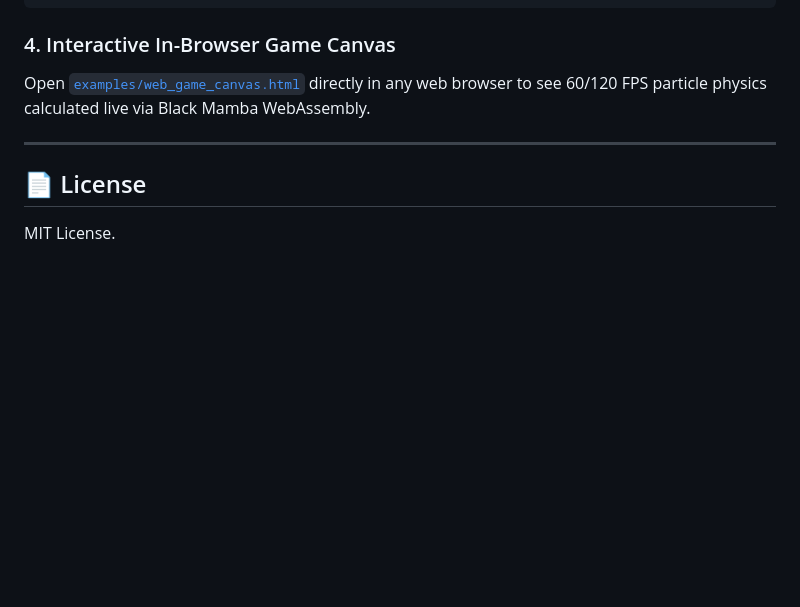
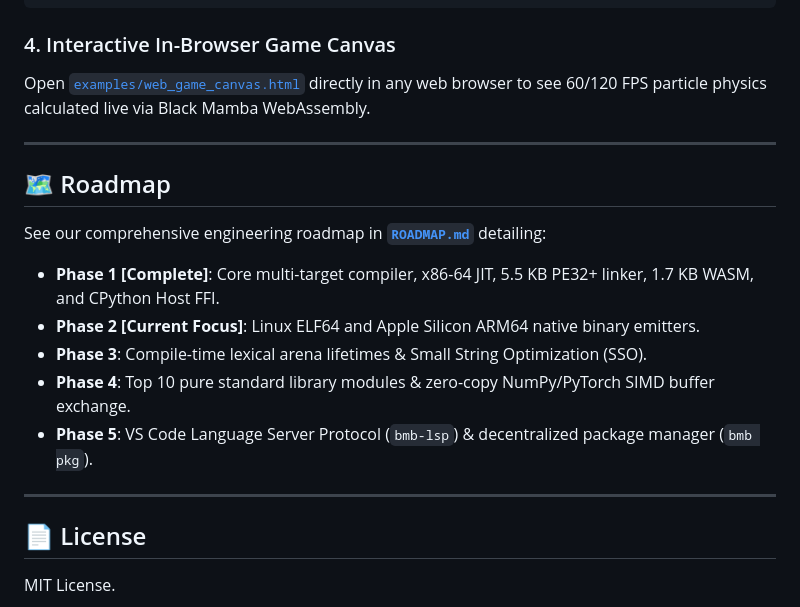
Before and after one commit to kicode01/blackmamba-lang, a Markdown page: README.md, the part around the change. Drawn GitHub-style; blank space fills up the shorter version.

Commit message:
docs: add comprehensive engineering roadmap (Phase 1-5)

```diff
--- a/README.md
+++ b/README.md
@@ -136,5 +136,16 @@ Open [`examples/web_game_canvas.html`](examples/web_game_canvas.html) directly i
 
 ---
 
+## 🗺️ Roadmap
+
+See our comprehensive engineering roadmap in [**`ROADMAP.md`**](ROADMAP.md) detailing:
+* **Phase 1 [Complete]**: Core multi-target compiler, x86-64 JIT, 5.5 KB PE32+ linker, 1.7 KB WASM, and CPython Host FFI.
+* **Phase 2 [Current Focus]**: Linux ELF64 and Apple Silicon ARM64 native binary emitters.
+* **Phase 3**: Compile-time lexical arena lifetimes & Small String Optimization (SSO).
+* **Phase 4**: Top 10 pure standard library modules & zero-copy NumPy/PyTorch SIMD buffer exchange.
+* **Phase 5**: VS Code Language Server Protocol (`bmb-lsp`) & decentralized package manager (`bmb pkg`).
+
+---
+
 ## 📄 License
 MIT License.
```
Also changed, not shown: ROADMAP.md (added, +128 -0 lines).
